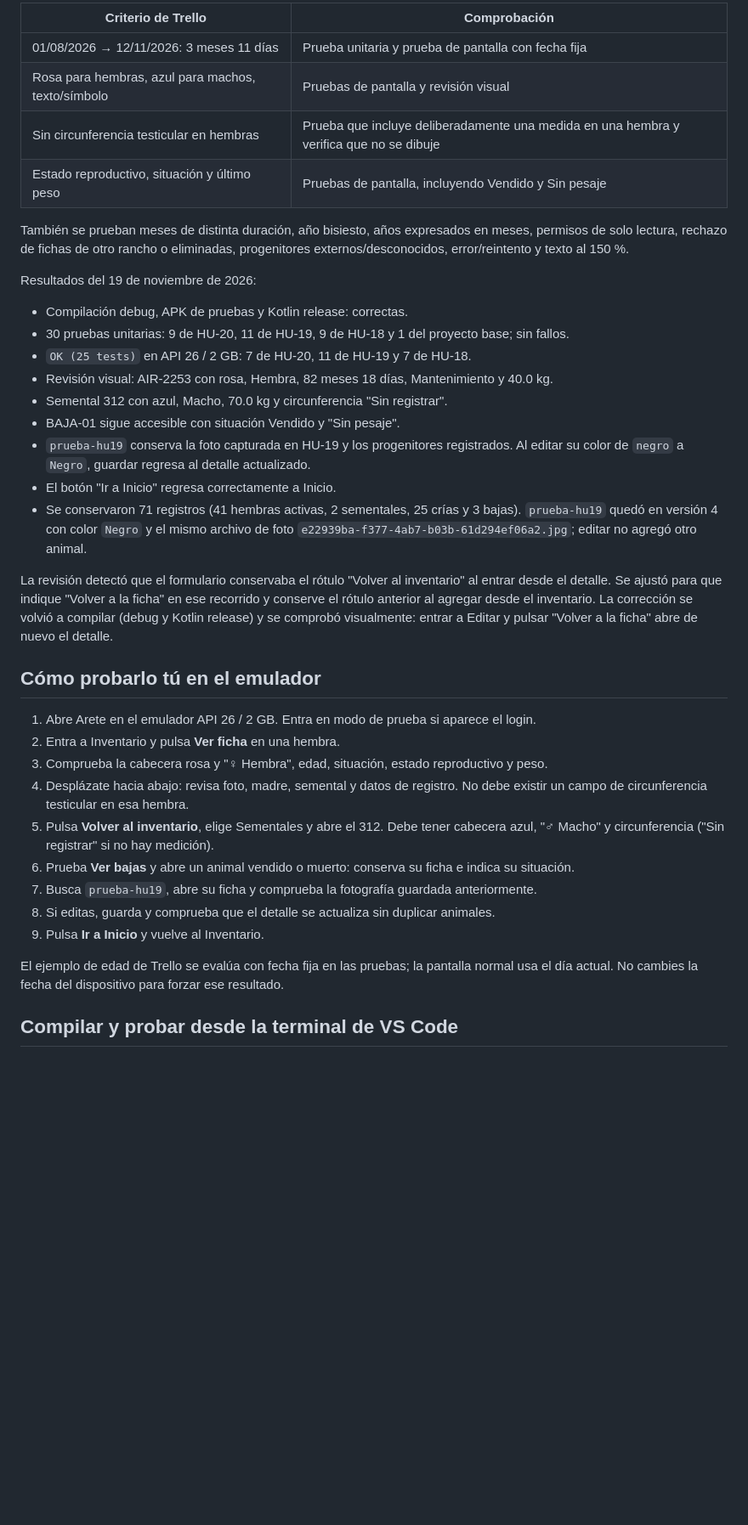
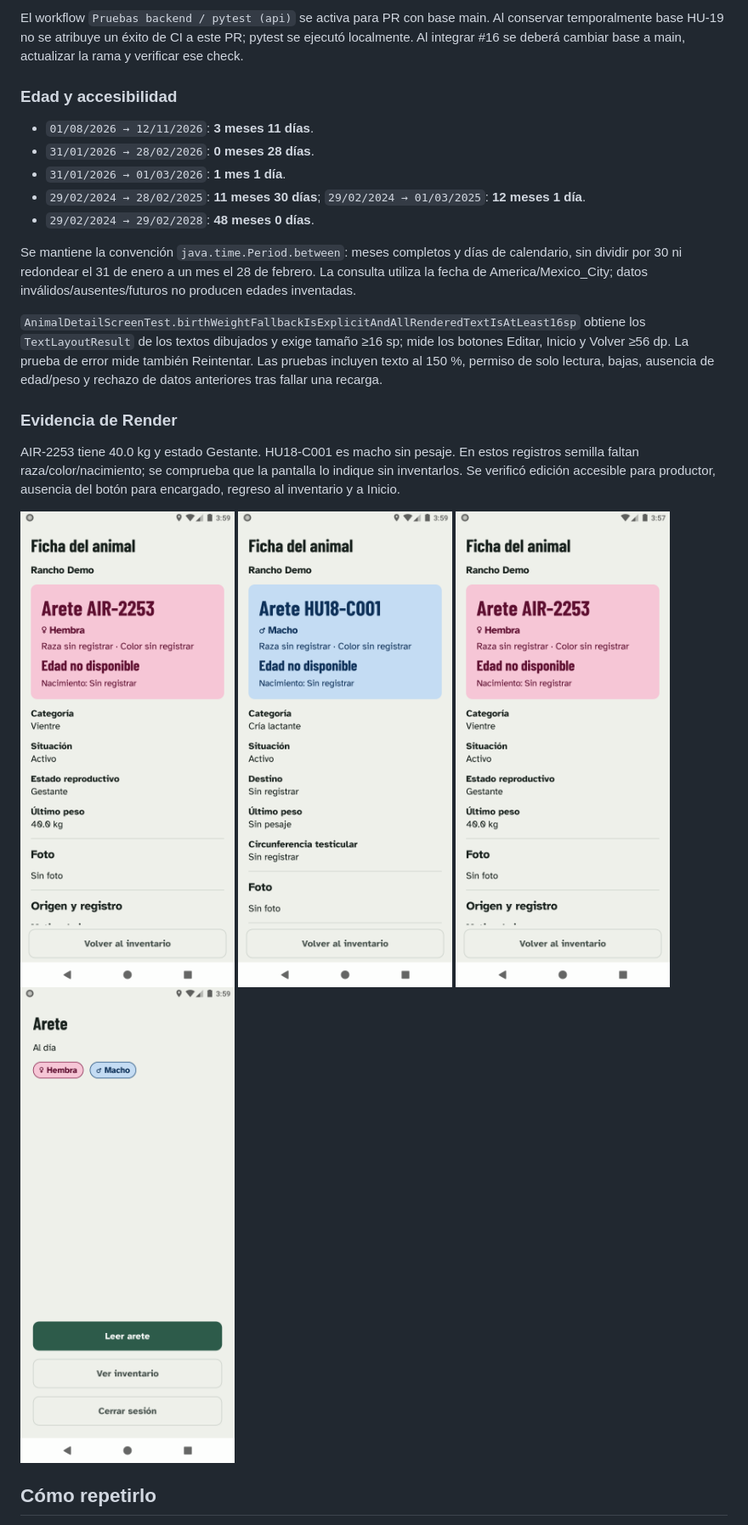
Before and after one commit to eCastilloe/arete-app-ovinos, a Markdown page: docs/hu20_pruebas_locales.md, the part around one of its changes. Shown at 85% size. Drawn GitHub-style; pictures changed too: docs/evidence/hu20/producer-female.png (added), docs/evidence/hu20/producer-home.png (added), docs/evidence/hu20/producer-male.png (added); blank space fills up the shorter version.

Commit message:
HU-20: consultar fichas reales y completar peso de nacimiento y pruebas

```diff
--- a/docs/hu20_pruebas_locales.md
+++ b/docs/hu20_pruebas_locales.md
@@ -68,52 +51,26 @@ adaptador devuelve un error si el origen real aún no está disponible.
 
-| Criterio de Trello | Comprobación |
-|---|---|
-| 01/08/2026 → 12/11/2026: 3 meses 11 días | Prueba unitaria y prueba de pantalla con fecha fija |
-| Rosa para hembras, azul para machos, texto/símbolo | Pruebas de pantalla y revisión visual |
-| Sin circunferencia testicular en hembras | Prueba que incluye deliberadamente una medida en una hembra y verifica que no se dibuje |
-| Estado reproductivo, situación y último peso | Pruebas de pantalla, incluyendo Vendido y Sin pesaje |
+El workflow `Pruebas backend / pytest (api)` se activa para PR con base main. Al conservar temporalmente base HU-19 no se atribuye un éxito de CI a este PR; pytest se ejecutó localmente. Al integrar #16 se deberá cambiar base a main, actualizar la rama y verificar ese check.
 
-También se prueban meses de distinta duración, año bisiesto, años expresados en
-meses, permisos de solo lectura, rechazo de fichas de otro rancho o eliminadas,
-progenitores externos/desconocidos, error/reintento y texto al 150 %.
+### Edad y accesibilidad
 
-Resultados del 19 de noviembre de 2026:
+- `01/08/2026 → 12/11/2026`: **3 meses 11 días**.
+- `31/01/2026 → 28/02/2026`: **0 meses 28 días**.
+- `31/01/2026 → 01/03/2026`: **1 mes 1 día**.
+- `29/02/2024 → 28/02/2025`: **11 meses 30 días**; `29/02/2024 → 01/03/2025`: **12 meses 1 día**.
+- `29/02/2024 → 29/02/2028`: **48 meses 0 días**.
 
-- Compilación debug, APK de pruebas y Kotlin release: correctas.
-- 30 pruebas unitarias: 9 de HU-20, 11 de HU-19, 9 de HU-18 y 1 del proyecto base; sin fallos.
-- `OK (25 tests)` en API 26 / 2 GB: 7 de HU-20, 11 de HU-19 y 7 de HU-18.
-- Revisión visual: AIR-2253 con rosa, Hembra, 82 meses 18 días, Mantenimiento y 40.0 kg.
-- Semental 312 con azul, Macho, 70.0 kg y circunferencia "Sin registrar".
-- BAJA-01 sigue accesible con situación Vendido y "Sin pesaje".
-- `prueba-hu19` conserva la foto capturada en HU-19 y los progenitores registrados.
-  Al editar su color de `negro` a `Negro`, guardar regresa al detalle actualizado.
-- El botón "Ir a Inicio" regresa correctamente a Inicio.
-- Se conservaron 71 registros (41 hembras activas, 2 sementales, 25 crías y 3 bajas).
-  `prueba-hu19` quedó en versión 4 con color `Negro` y el mismo archivo de foto
-  `e22939ba-f377-4ab7-b03b-61d294ef06a2.jpg`; editar no agregó otro animal.
+Se mantiene la convención `java.time.Period.between`: meses completos y días de calendario, sin dividir por 30 ni redondear el 31 de enero a un mes el 28 de febrero. La consulta utiliza la fecha de America/Mexico_City; datos inválidos/ausentes/futuros no producen edades inventadas.
 
-La revisión detectó que el formulario conservaba el rótulo "Volver al inventario"
-al entrar desde el detalle. Se ajustó para que indique "Volver a la ficha" en ese
-recorrido y conserve el rótulo anterior al agregar desde el inventario.
-La corrección se volvió a compilar (debug y Kotlin release) y se comprobó
-visualmente: entrar a Editar y pulsar "Volver a la ficha" abre de nuevo el detalle.
+`AnimalDetailScreenTest.birthWeightFallbackIsExplicitAndAllRenderedTextIsAtLeast16sp` obtiene los `TextLayoutResult` de los textos dibujados y exige tamaño ≥16 sp; mide los botones Editar, Inicio y Volver ≥56 dp. La prueba de error mide también Reintentar. Las pruebas incluyen texto al 150 %, permiso de solo lectura, bajas, ausencia de edad/peso y rechazo de datos anteriores tras fallar una recarga.
 
-## Cómo probarlo tú en el emulador
+### Evidencia de Render
 
-1. Abre Arete en el emulador API 26 / 2 GB. Entra en modo de prueba si aparece el login.
-2. Entra a Inventario y pulsa **Ver ficha** en una hembra.
-3. Comprueba la cabecera rosa y "♀ Hembra", edad, situación, estado reproductivo y peso.
-4. Desplázate hacia abajo: revisa foto, madre, semental y datos de registro.
-   No debe existir un campo de circunferencia testicular en esa hembra.
-5. Pulsa **Volver al inventario**, elige Sementales y abre el 312.
-   Debe tener cabecera azul, "♂ Macho" y circunferencia ("Sin registrar" si no hay medición).
-6. Prueba **Ver bajas** y abre un animal vendido o muerto: conserva su ficha e indica su situación.
-7. Busca `prueba-hu19`, abre su ficha y comprueba la fotografía guardada anteriormente.
-8. Si editas, guarda y comprueba que el detalle se actualiza sin duplicar animales.
-9. Pulsa **Ir a Inicio** y vuelve al Inventario.
+AIR-2253 tiene 40.0 kg y estado Gestante. HU18-C001 es macho sin pesaje. En estos registros semilla faltan raza/color/nacimiento; se comprueba que la pantalla lo indique sin inventarlos. Se verificó edición accesible para productor, ausencia del botón para encargado, regreso al inventario y a Inicio.
 
-El ejemplo de edad de Trello se evalúa con fecha fija en las pruebas; la pantalla
-normal usa el día actual. No cambies la fecha del dispositivo para forzar ese resultado.
+![Ficha real de hembra](evidence/hu20/producer-female.png)
+![Ficha real de macho sin peso](evidence/hu20/producer-male.png)
+![Consulta del encargado](evidence/hu20/worker-female.png)
+![Regreso a Inicio](evidence/hu20/producer-home.png)
 
-## Compilar y probar desde la terminal de VS Code
+## Cómo repetirlo
 
```
Also changed, not shown: other parts of docs/hu20_pruebas_locales.md (+53 -82 lines), docs/evidence/hu20/worker-male.png (added), 14 other files.
